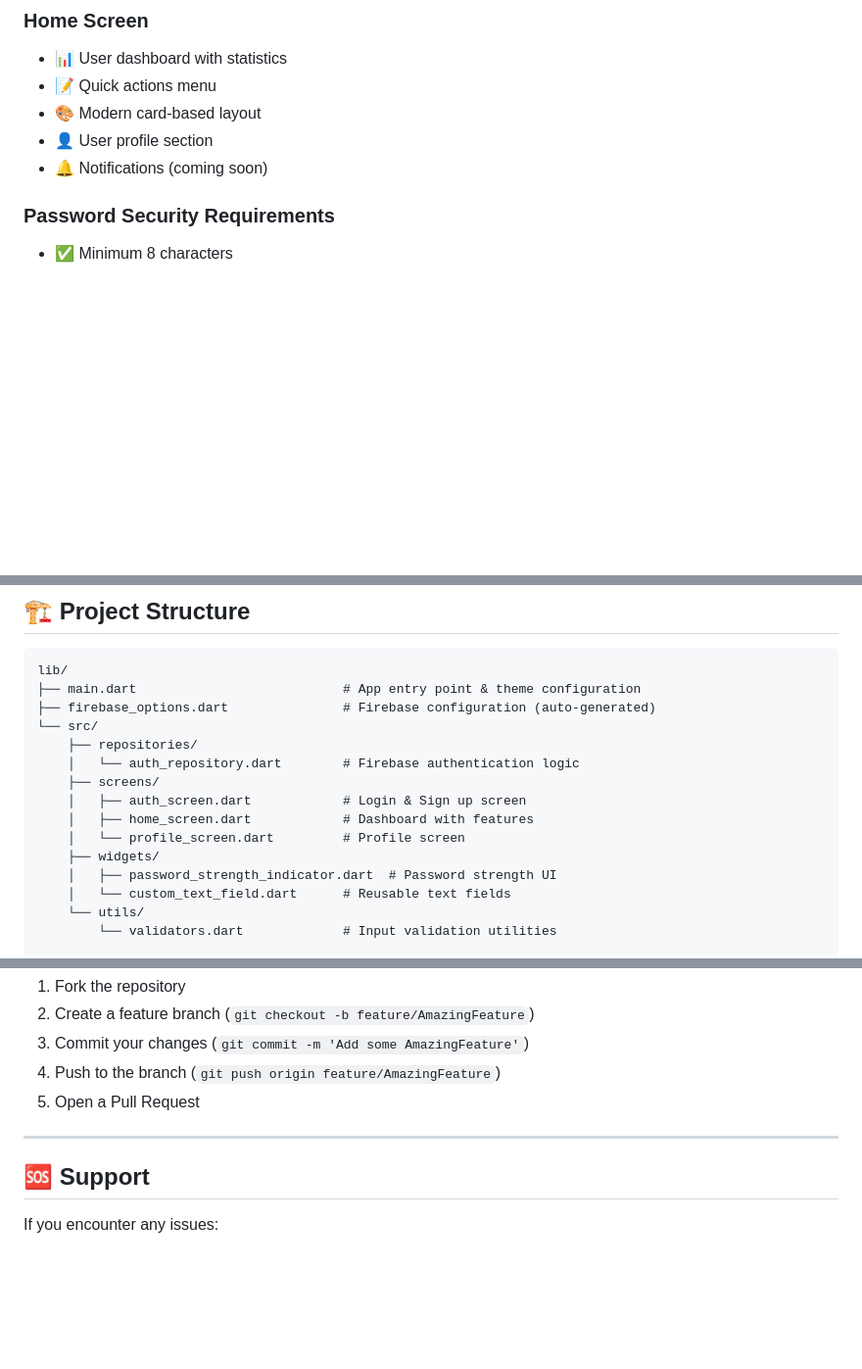
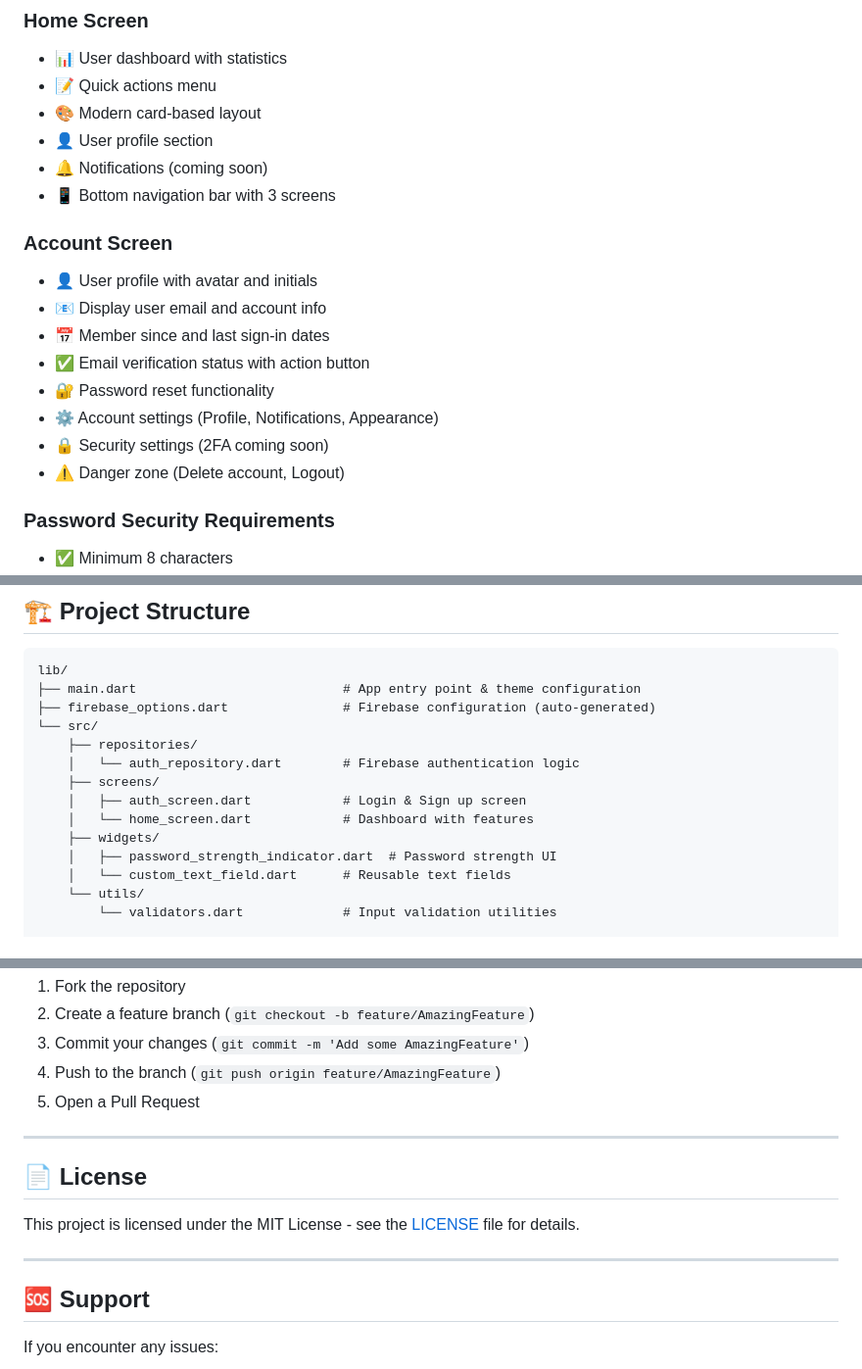
Before and after one commit to jude-craft/LockIn, a Markdown page: README.md, 3 parts joined by grey strips. Shown: that part at 98% size. Drawn GitHub-style; blank space fills up the shorter version.

```diff
--- a/README.md
+++ b/README.md
@@ -19,6 +19,17 @@ A modern, secure Flutter authentication application with Firebase integration, f
 - 🎨 Modern card-based layout
 - 👤 User profile section
 - 🔔 Notifications (coming soon)
+- 📱 Bottom navigation bar with 3 screens
+
+### Account Screen
+- 👤 User profile with avatar and initials
+- 📧 Display user email and account info
+- 📅 Member since and last sign-in dates
+- ✅ Email verification status with action button
+- 🔐 Password reset functionality
+- ⚙️ Account settings (Profile, Notifications, Appearance)
+- 🔒 Security settings (2FA coming soon)
+- ⚠️ Danger zone (Delete account, Logout)
 
 ### Password Security Requirements
 - ✅ Minimum 8 characters
@@ -376,8 +387,7 @@ lib/
     │   └── auth_repository.dart        # Firebase authentication logic
     ├── screens/
     │   ├── auth_screen.dart            # Login & Sign up screen
-    │   ├── home_screen.dart            # Dashboard with features
-    │   └── profile_screen.dart         # Profile screen
+    │   └── home_screen.dart            # Dashboard with features
     ├── widgets/
     │   ├── password_strength_indicator.dart  # Password strength UI
     │   └── custom_text_field.dart      # Reusable text fields
@@ -620,7 +630,11 @@ Contributions are welcome! Please follow these steps:
 
 ---
 
+## 📄 License
 
+This project is licensed under the MIT License - see the [LICENSE](LICENSE) file for details.
+
+---
 
 ## 🆘 Support
 
```
Also changed, not shown: other parts of README.md (+3 -2 lines).
